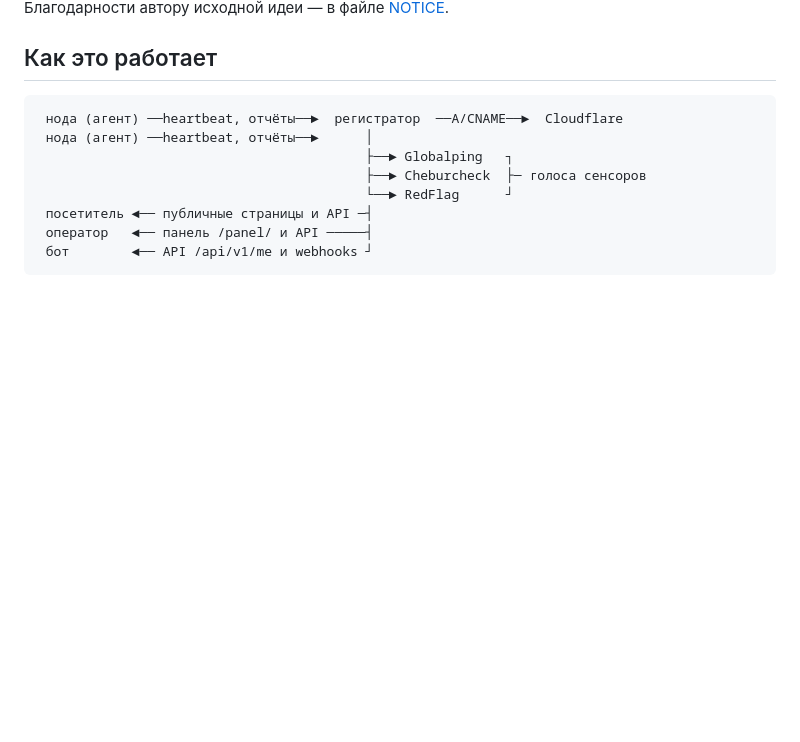
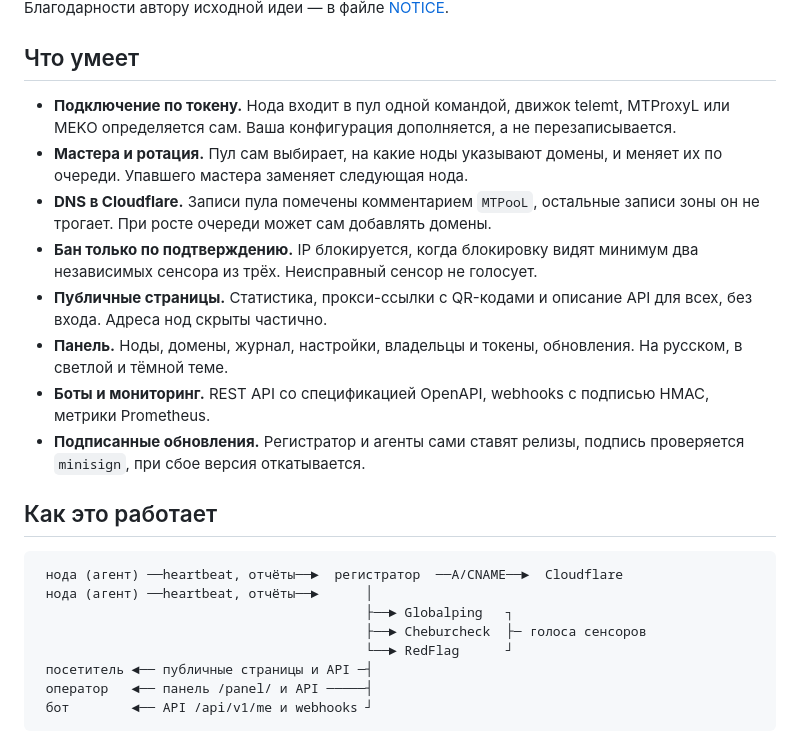
Before and after one commit to SkyDeaD/MTPooL, a Markdown page: README.md, the part around one of its changes. Drawn GitHub-style; blank space fills up the shorter version.

Commit message:
docs: show the product in the README

```diff
--- a/README.md
+++ b/README.md
@@ -7,4 +12,15 @@ MTPooL — пул MTProto-прокси. Серверы регистрируют
 Благодарности автору исходной идеи — в файле [NOTICE](NOTICE).
+
+## Что умеет
+
+- **Подключение по токену.** Нода входит в пул одной командой, движок telemt, MTProxyL или MEKO определяется сам. Ваша конфигурация дополняется, а не перезаписывается.
+- **Мастера и ротация.** Пул сам выбирает, на какие ноды указывают домены, и меняет их по очереди. Упавшего мастера заменяет следующая нода.
+- **DNS в Cloudflare.** Записи пула помечены комментарием `MTPooL`, остальные записи зоны он не трогает. При росте очереди может сам добавлять домены.
+- **Бан только по подтверждению.** IP блокируется, когда блокировку видят минимум два независимых сенсора из трёх. Неисправный сенсор не голосует.
+- **Публичные страницы.** Статистика, прокси-ссылки с QR-кодами и описание API для всех, без входа. Адреса нод скрыты частично.
+- **Панель.** Ноды, домены, журнал, настройки, владельцы и токены, обновления. На русском, в светлой и тёмной теме.
+- **Боты и мониторинг.** REST API со спецификацией OpenAPI, webhooks с подписью HMAC, метрики Prometheus.
+- **Подписанные обновления.** Регистратор и агенты сами ставят релизы, подпись проверяется `minisign`, при сбое версия откатывается.
 
 ## Как это работает
 
```
Also changed, not shown: other parts of README.md (+10 -0 lines), README.en.md (+22 -1 lines), docs/images/panel-dark.png (added), docs/images/panel-light.png (added), docs/images/public-dark.png (added), docs/images/public-light.png (added).
